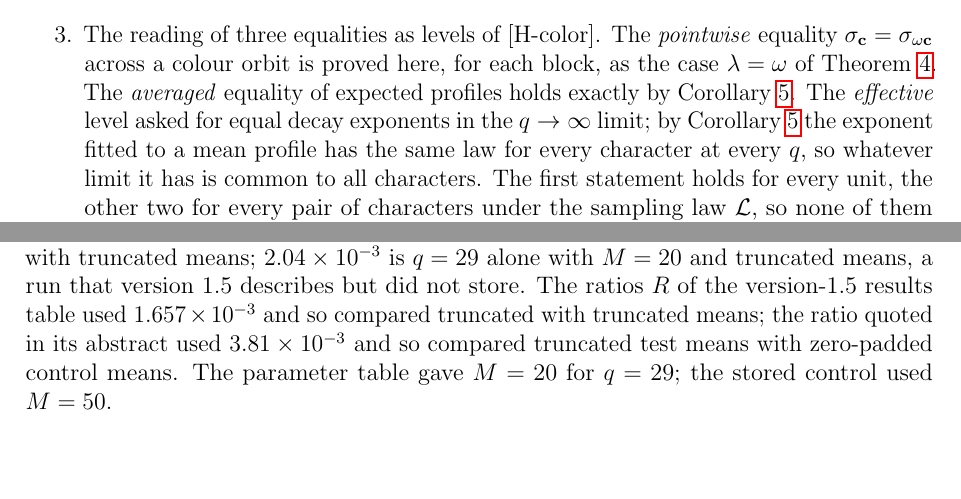
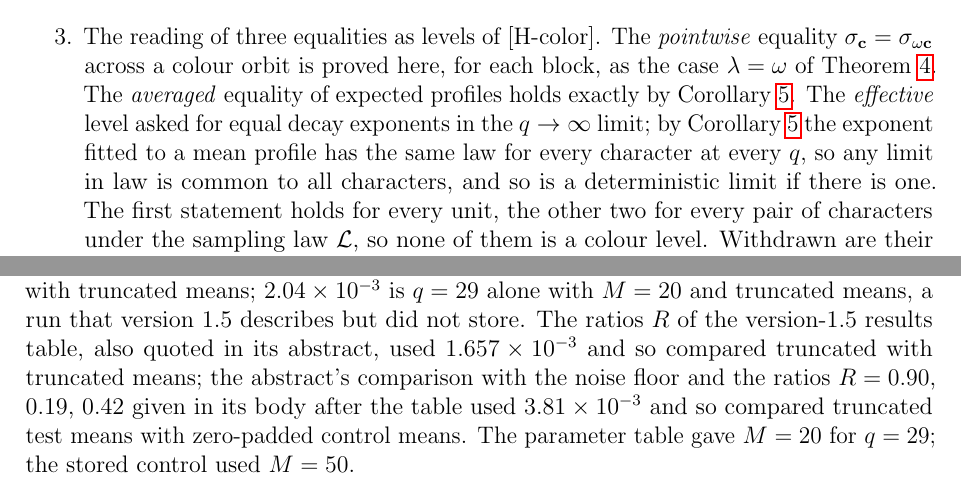
Before and after one commit to Cosmochrony/o32, a LaTeX paper (tex/SpectralO32.tex): two parts of pages 3 and 7 of 10, joined at a grey line, cut so that both start at the same text. Compiled offline with pdfLaTeX.

Commit message:
O32 2.0: targeted-verification fixes
- null-test-q151.log regenerated with the shipped script (identical results; the
  previous log came from the reconnaissance copy and named its local path).
- Abstract and withdrawal item 3: averaged equality exact, effective one in law; a
  limit is common in law (or deterministic).
- Noise floors: which v1.5 ratios used 1.657 and which used 3.81.
- Legacy docstring: O31 attribution marked withdrawn.

```diff
--- a/tex/SpectralO32.tex
+++ b/tex/SpectralO32.tex
@@ -109,7 +109,8 @@ Independent Researcher, Paris, France\\
     The \emph{averaged} equality of expected profiles holds exactly by Corollary~\ref{cor:law}.
     The \emph{effective} level asked for equal decay exponents in the $q\to\infty$ limit; by
     Corollary~\ref{cor:law} the exponent fitted to a mean profile has the same law for every
-    character at every~$q$, so whatever limit it has is common to all characters.
+    character at every~$q$, so any limit in law is common to all characters, and so is a deterministic
+    limit if there is one.
     The first statement holds for every unit, the other two for every pair of characters under the
     sampling law~$\mathcal L$, so none of them is a colour level.
     Withdrawn are their reading as levels of~$\Hcolor$, the rank level, their attribution to O31,
@@ -415,9 +416,10 @@ Independent Researcher, Paris, France\\
     $1.657\times10^{-3}$ is the same two primes with truncated means;
     $2.04\times10^{-3}$ is $q=29$ alone with $M=20$ and truncated means, a run that version~1.5
     describes but did not store.
-    The ratios $R$ of the version-1.5 results table used $1.657\times10^{-3}$ and so compared
-    truncated with truncated means; the ratio quoted in its abstract used $3.81\times10^{-3}$ and so
-    compared truncated test means with zero-padded control means.
+    The ratios $R$ of the version-1.5 results table, also quoted in its abstract, used
+    $1.657\times10^{-3}$ and so compared truncated with truncated means; the abstract's comparison with
+    the noise floor and the ratios $R=0.90$, $0.19$, $0.42$ given in its body after the table used
+    $3.81\times10^{-3}$ and so compared truncated test means with zero-padded control means.
     The parameter table gave $M=20$ for $q=29$; the stored control used $M=50$.
 
   \subsection{Usable shells}
```
Also changed, not shown: code/v1.5-legacy/hcolor_exact_check.py (+1 -0 lines), tex/SpectralO32.tex (4 more changed lines), 1 other file.
